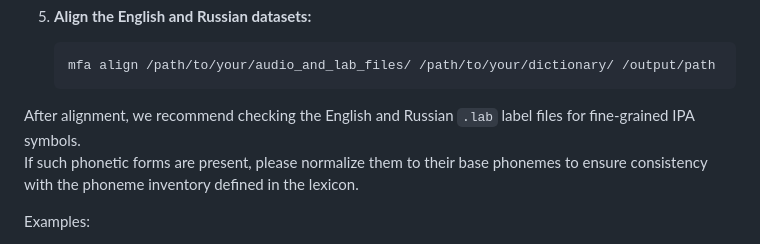
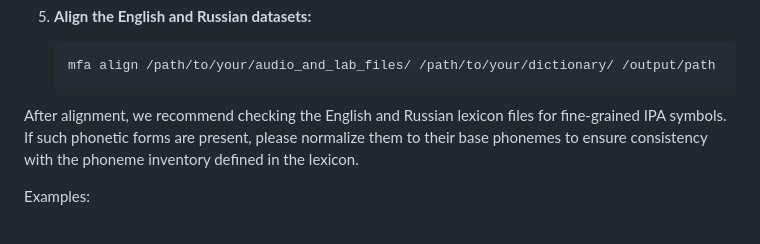
Before and after one commit to oufeire/CompareTransferTTS-Uyghur, a Markdown page: README.md, the part around the change. Rendered like a GitHub page.

````diff
--- a/README.md
+++ b/README.md
@@ -52,7 +52,7 @@ Please refer to the links and config files provided in this repository for more
    ```bash
    mfa align /path/to/your/audio_and_lab_files/ /path/to/your/dictionary/ /output/path
    ```
-After alignment, we recommend checking the English and Russian `.lab` label files for fine-grained IPA symbols.
+After alignment, we recommend checking the English and Russian lexicon files for fine-grained IPA symbols.
 If such phonetic forms are present, please normalize them to their base phonemes to ensure consistency with the phoneme inventory defined in the lexicon.
 
 Examples:
````
